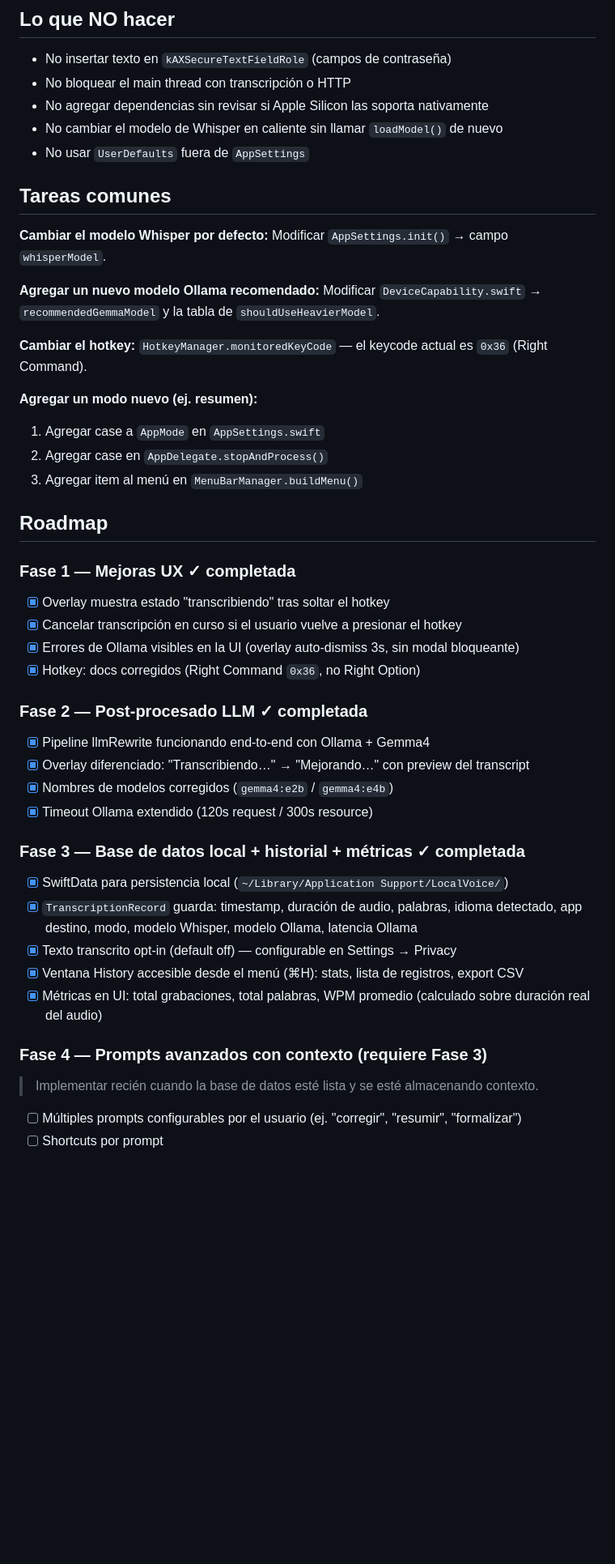
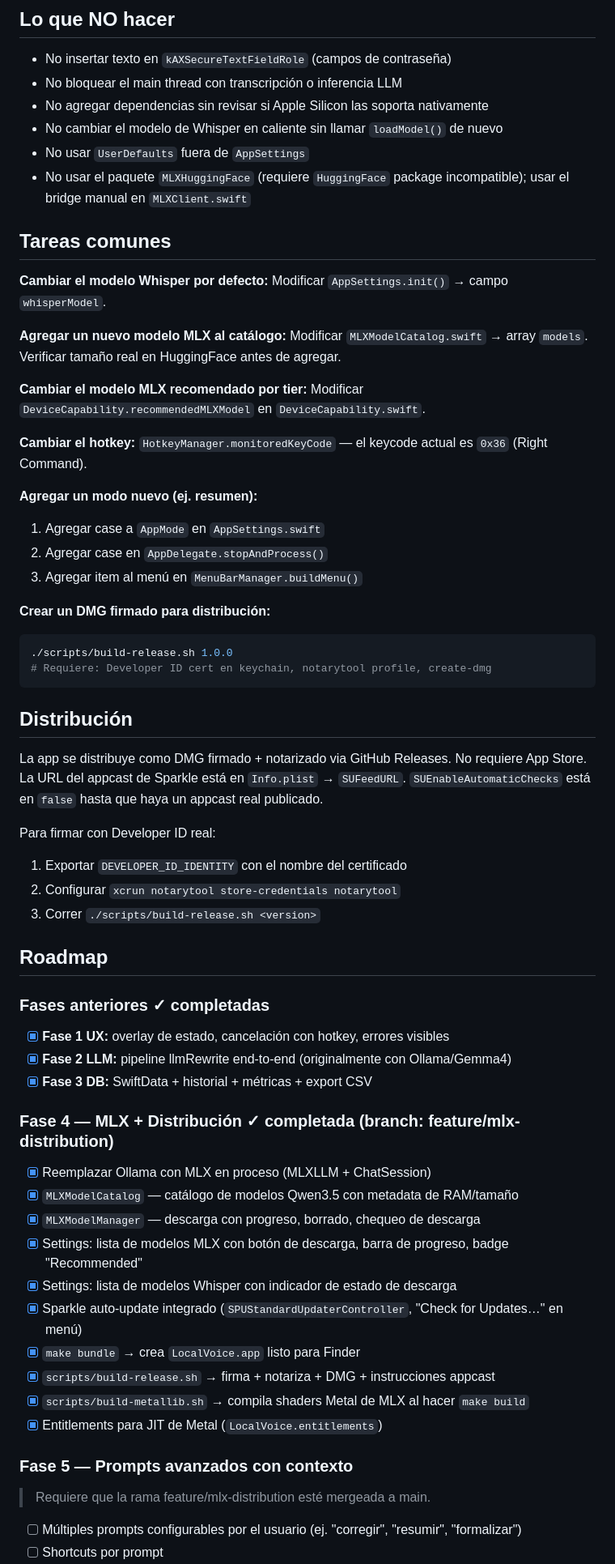
Before and after one commit to maxgubitosi/LocalVoice, a Markdown page: CLAUDE.md, the part around one of its changes. Shown at 81% size. Rendered like a GitHub page; blank space fills up the shorter version.

````diff
--- a/CLAUDE.md
+++ b/CLAUDE.md
@@ -112,18 +149,22 @@ Para instalar: `ollama pull gemma4:e2b` o `ollama pull gemma4:e4b`
 ## Lo que NO hacer
 
 - No insertar texto en `kAXSecureTextFieldRole` (campos de contraseña)
-- No bloquear el main thread con transcripción o HTTP
+- No bloquear el main thread con transcripción o inferencia LLM
 - No agregar dependencias sin revisar si Apple Silicon las soporta nativamente
 - No cambiar el modelo de Whisper en caliente sin llamar `loadModel()` de nuevo
 - No usar `UserDefaults` fuera de `AppSettings`
+- No usar el paquete `MLXHuggingFace` (requiere `HuggingFace` package incompatible); usar el bridge manual en `MLXClient.swift`
 
 ## Tareas comunes
 
 **Cambiar el modelo Whisper por defecto:**
 Modificar `AppSettings.init()` → campo `whisperModel`.
 
-**Agregar un nuevo modelo Ollama recomendado:**
-Modificar `DeviceCapability.swift` → `recommendedGemmaModel` y la tabla de `shouldUseHeavierModel`.
+**Agregar un nuevo modelo MLX al catálogo:**
+Modificar `MLXModelCatalog.swift` → array `models`. Verificar tamaño real en HuggingFace antes de agregar.
+
+**Cambiar el modelo MLX recomendado por tier:**
+Modificar `DeviceCapability.recommendedMLXModel` en `DeviceCapability.swift`.
 
 **Cambiar el hotkey:**
 `HotkeyManager.monitoredKeyCode` — el keycode actual es `0x36` (Right Command).
@@ -133,28 +174,43 @@ Modificar `DeviceCapability.swift` → `recommendedGemmaModel` y la tabla de `sh
 2. Agregar case en `AppDelegate.stopAndProcess()`
 3. Agregar item al menú en `MenuBarManager.buildMenu()`
 
+**Crear un DMG firmado para distribución:**
+```bash
+./scripts/build-release.sh 1.0.0
+# Requiere: Developer ID cert en keychain, notarytool profile, create-dmg
+```
+
+## Distribución
+
+La app se distribuye como DMG firmado + notarizado via GitHub Releases.
+No requiere App Store. La URL del appcast de Sparkle está en `Info.plist` → `SUFeedURL`.
+`SUEnableAutomaticChecks` está en `false` hasta que haya un appcast real publicado.
+
+Para firmar con Developer ID real:
+1. Exportar `DEVELOPER_ID_IDENTITY` con el nombre del certificado
+2. Configurar `xcrun notarytool store-credentials notarytool`
+3. Correr `./scripts/build-release.sh <version>`
+
 ## Roadmap
 
-### Fase 1 — Mejoras UX ✓ completada
-- [x] Overlay muestra estado "transcribiendo" tras soltar el hotkey
-- [x] Cancelar transcripción en curso si el usuario vuelve a presionar el hotkey
-- [x] Errores de Ollama visibles en la UI (overlay auto-dismiss 3s, sin modal bloqueante)
-- [x] Hotkey: docs corregidos (Right Command `0x36`, no Right Option)
+### Fases anteriores ✓ completadas
+- [x] **Fase 1 UX:** overlay de estado, cancelación con hotkey, errores visibles
+- [x] **Fase 2 LLM:** pipeline llmRewrite end-to-end (originalmente con Ollama/Gemma4)
+- [x] **Fase 3 DB:** SwiftData + historial + métricas + export CSV
 
-### Fase 2 — Post-procesado LLM ✓ completada
-- [x] Pipeline llmRewrite funcionando end-to-end con Ollama + Gemma4
-- [x] Overlay diferenciado: "Transcribiendo…" → "Mejorando…" con preview del transcript
-- [x] Nombres de modelos corregidos (`gemma4:e2b` / `gemma4:e4b`)
-- [x] Timeout Ollama extendido (120s request / 300s resource)
+### Fase 4 — MLX + Distribución ✓ completada (branch: feature/mlx-distribution)
+- [x] Reemplazar Ollama con MLX en proceso (MLXLLM + ChatSession)
+- [x] `MLXModelCatalog` — catálogo de modelos Qwen3.5 con metadata de RAM/tamaño
+- [x] `MLXModelManager` — descarga con progreso, borrado, chequeo de descarga
+- [x] Settings: lista de modelos MLX con botón de descarga, barra de progreso, badge "Recommended"
+- [x] Settings: lista de modelos Whisper con indicador de estado de descarga
+- [x] Sparkle auto-update integrado (`SPUStandardUpdaterController`, "Check for Updates…" en menú)
+- [x] `make bundle` → crea `LocalVoice.app` listo para Finder
+- [x] `scripts/build-release.sh` → firma + notariza + DMG + instrucciones appcast
+- [x] `scripts/build-metallib.sh` → compila shaders Metal de MLX al hacer `make build`
+- [x] Entitlements para JIT de Metal (`LocalVoice.entitlements`)
 
-### Fase 3 — Base de datos local + historial + métricas ✓ completada
-- [x] SwiftData para persistencia local (`~/Library/Application Support/LocalVoice/`)
-- [x] `TranscriptionRecord` guarda: timestamp, duración de audio, palabras, idioma detectado, app destino, modo, modelo Whisper, modelo Ollama, latencia Ollama
-- [x] Texto transcrito opt-in (default off) — configurable en Settings → Privacy
-- [x] Ventana History accesible desde el menú (⌘H): stats, lista de registros, export CSV
-- [x] Métricas en UI: total grabaciones, total palabras, WPM promedio (calculado sobre duración real del audio)
-
-### Fase 4 — Prompts avanzados con contexto (requiere Fase 3)
-> Implementar recién cuando la base de datos esté lista y se esté almacenando contexto.
+### Fase 5 — Prompts avanzados con contexto
+> Requiere que la rama feature/mlx-distribution esté mergeada a main.
 - [ ] Múltiples prompts configurables por el usuario (ej. "corregir", "resumir", "formalizar")
 - [ ] Shortcuts por prompt
````
Also changed, not shown: other parts of CLAUDE.md (+68 -22 lines).
